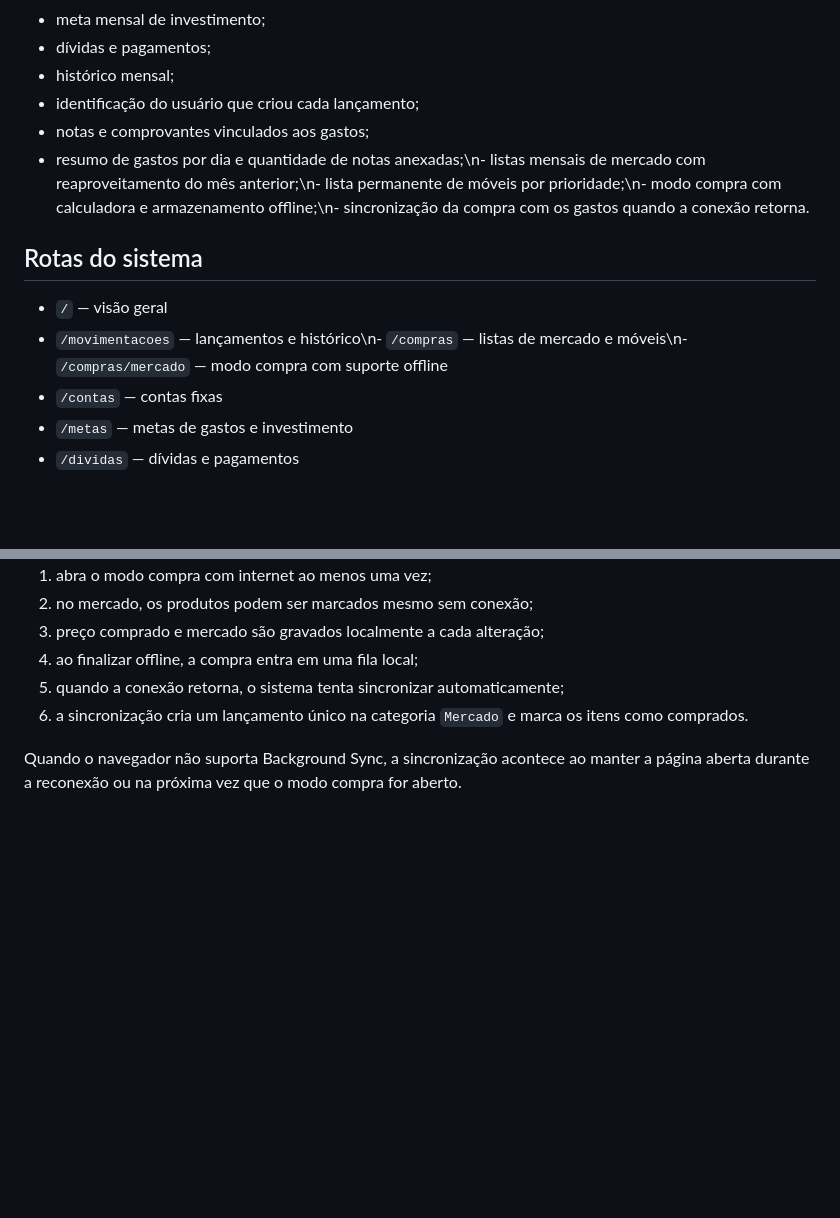
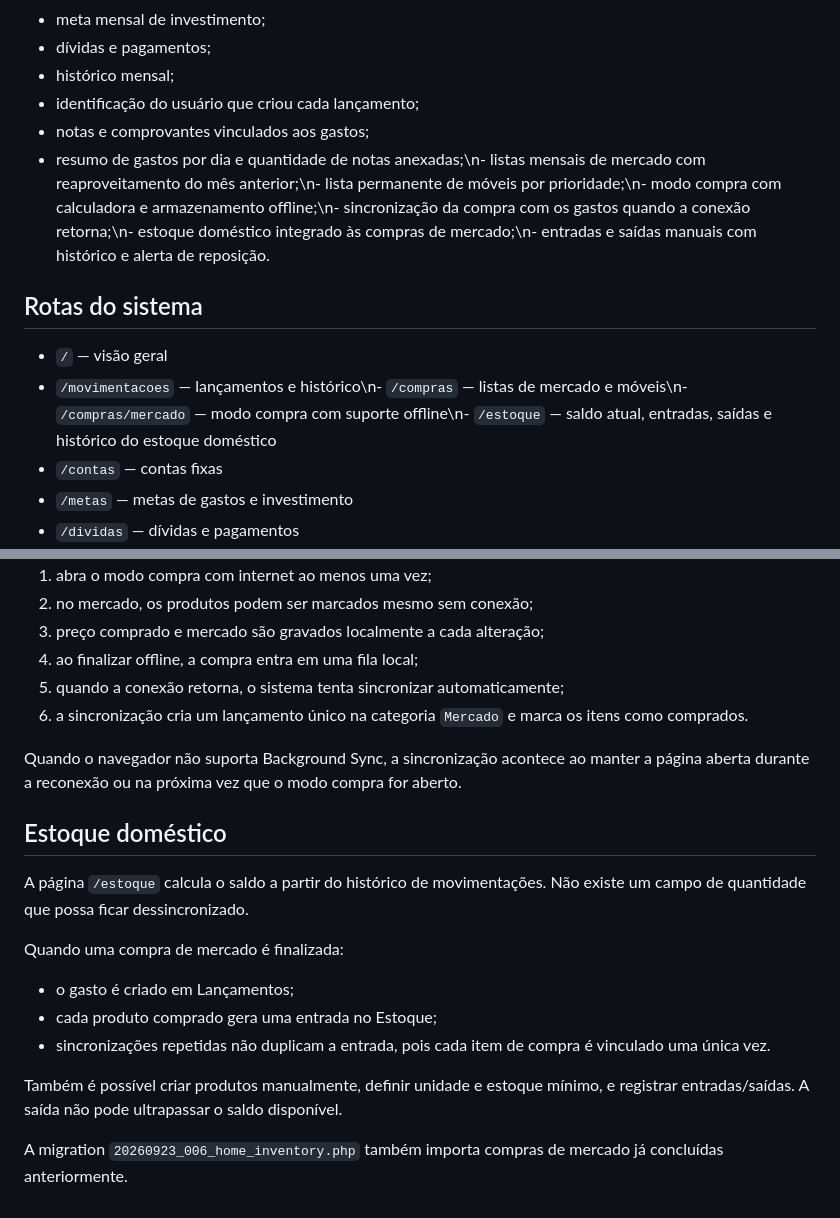
Before and after one commit to MiguelAlmeidaJ/Familia_Almeida, a Markdown page: README.md, 2 parts joined by grey strips. Drawn GitHub-style; blank space fills up the shorter version.

Commit message:
docs: documenta estoque integrado às compras

```diff
--- a/README.md
+++ b/README.md
@@ -114,13 +114,13 @@ Os dois usuários usam a mesma base financeira. Cada lançamento registra quem o
 - histórico mensal;
 - identificação do usuário que criou cada lançamento;
 - notas e comprovantes vinculados aos gastos;
-- resumo de gastos por dia e quantidade de notas anexadas;\n- listas mensais de mercado com reaproveitamento do mês anterior;\n- lista permanente de móveis por prioridade;\n- modo compra com calculadora e armazenamento offline;\n- sincronização da compra com os gastos quando a conexão retorna.
+- resumo de gastos por dia e quantidade de notas anexadas;\n- listas mensais de mercado com reaproveitamento do mês anterior;\n- lista permanente de móveis por prioridade;\n- modo compra com calculadora e armazenamento offline;\n- sincronização da compra com os gastos quando a conexão retorna;\n- estoque doméstico integrado às compras de mercado;\n- entradas e saídas manuais com histórico e alerta de reposição.
 
 
 ## Rotas do sistema
 
 - `/` — visão geral
-- `/movimentacoes` — lançamentos e histórico\n- `/compras` — listas de mercado e móveis\n- `/compras/mercado` — modo compra com suporte offline
+- `/movimentacoes` — lançamentos e histórico\n- `/compras` — listas de mercado e móveis\n- `/compras/mercado` — modo compra com suporte offline\n- `/estoque` — saldo atual, entradas, saídas e histórico do estoque doméstico
 - `/contas` — contas fixas
 - `/metas` — metas de gastos e investimento
 - `/dividas` — dívidas e pagamentos
@@ -160,3 +160,17 @@ Fluxo:
 6. a sincronização cria um lançamento único na categoria `Mercado` e marca os itens como comprados.
 
 Quando o navegador não suporta Background Sync, a sincronização acontece ao manter a página aberta durante a reconexão ou na próxima vez que o modo compra for aberto.
+
+
+## Estoque doméstico
+
+A página `/estoque` calcula o saldo a partir do histórico de movimentações. Não existe um campo de quantidade que possa ficar dessincronizado.
+
+Quando uma compra de mercado é finalizada:
+- o gasto é criado em Lançamentos;
+- cada produto comprado gera uma entrada no Estoque;
+- sincronizações repetidas não duplicam a entrada, pois cada item de compra é vinculado uma única vez.
+
+Também é possível criar produtos manualmente, definir unidade e estoque mínimo, e registrar entradas/saídas. A saída não pode ultrapassar o saldo disponível.
+
+A migration `20260923_006_home_inventory.php` também importa compras de mercado já concluídas anteriormente.
```
